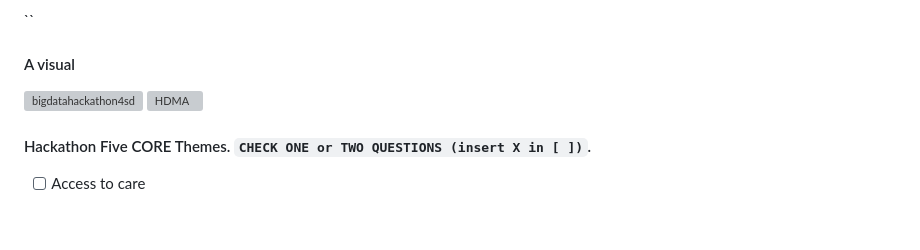
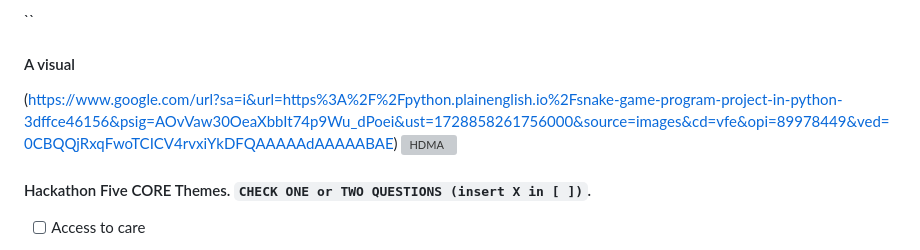
Before and after one commit to BigDataForSanDiego/Team-122, a Markdown page: proposal_submission_form_2024.md, the part around the change. Drawn GitHub-style; blank space fills up the shorter version; grey boxes are pictures that could not be loaded.

```diff
--- a/proposal_submission_form_2024.md
+++ b/proposal_submission_form_2024.md
@@ -9,7 +9,7 @@
 
 
 #### A visual
-![bigdatahackathon4sd](https://www.google.com/url?sa=i&url=https%3A%2F%2Fpython.plainenglish.io%2Fsnake-game-program-project-in-python-3dffce46156&psig=AOvVaw30OeaXbbIt74p9Wu_dPoei&ust=1728858261756000&source=images&cd=vfe&opi=89978449&ved=0CBQQjRxqFwoTCICV4rvxiYkDFQAAAAAdAAAAABAE)
+(https://www.google.com/url?sa=i&url=https%3A%2F%2Fpython.plainenglish.io%2Fsnake-game-program-project-in-python-3dffce46156&psig=AOvVaw30OeaXbbIt74p9Wu_dPoei&ust=1728858261756000&source=images&cd=vfe&opi=89978449&ved=0CBQQjRxqFwoTCICV4rvxiYkDFQAAAAAdAAAAABAE)
 <img height="10%" width="50%" alt="HDMA" src="https://github.com/BigDataForSanDiego/bigdataforsandiego.github.io/blob/main/templates/img/hdma2.png?raw=true">
 
 <!--
```
